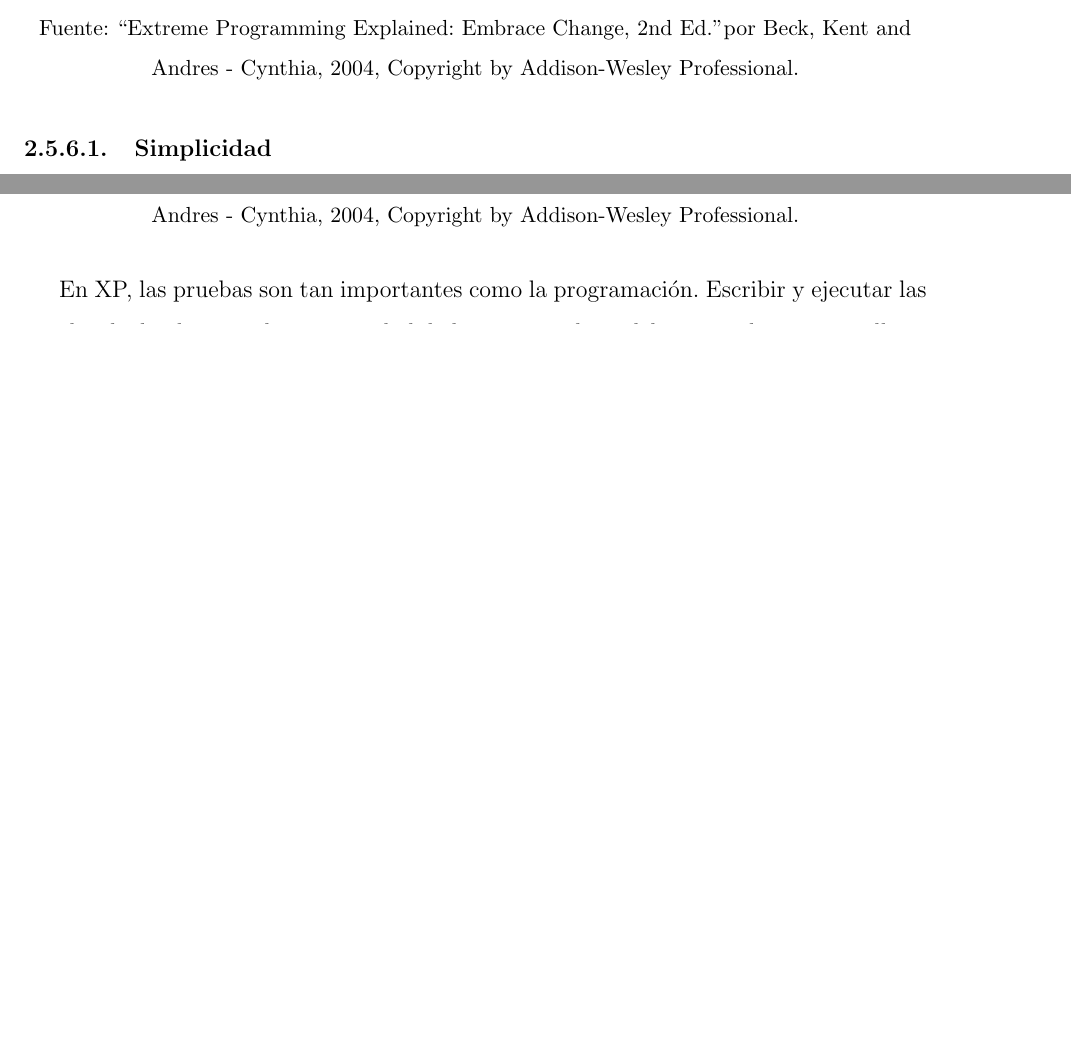
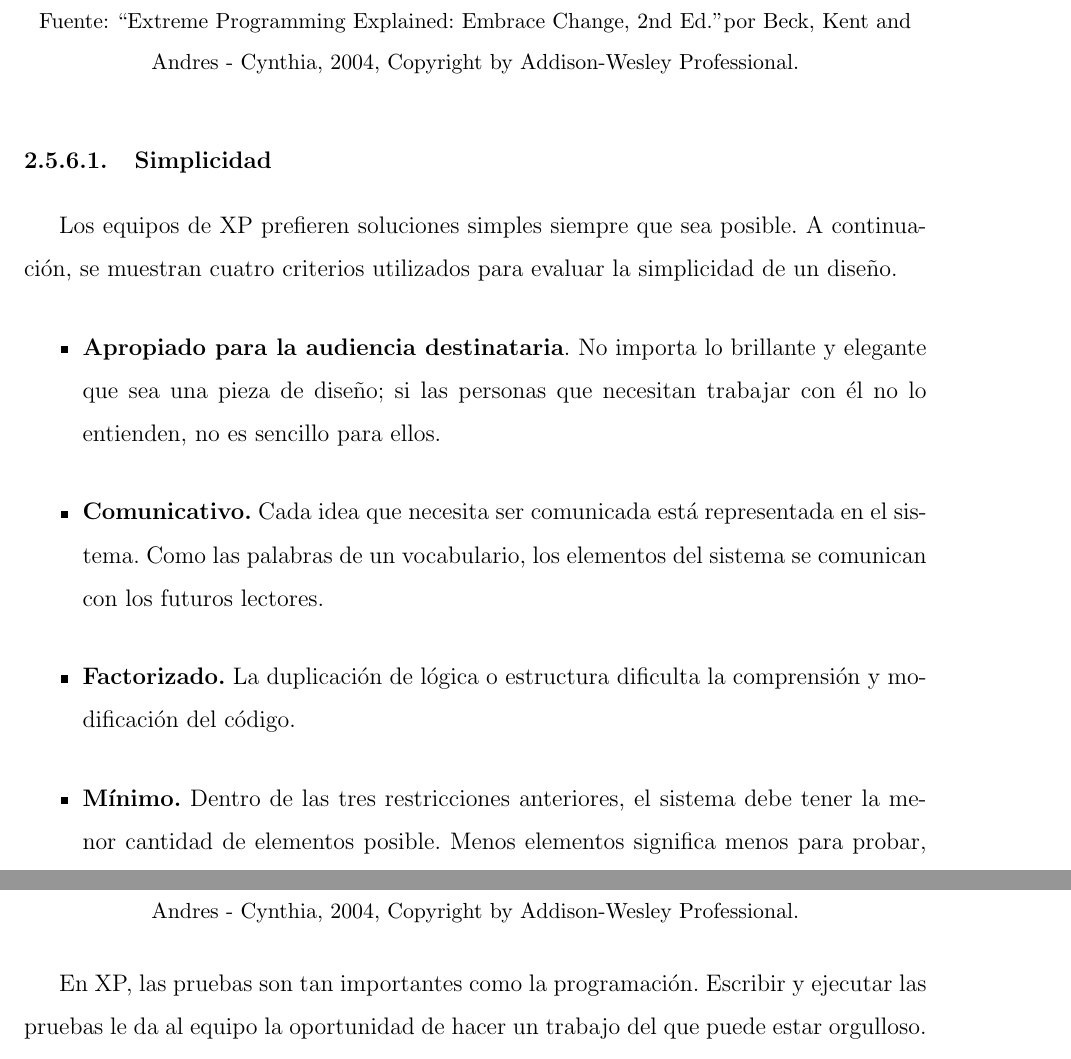
Before and after one commit to yomarhuamani/degree, a LaTeX thesis (Degree.tex, which reads ChapterII/chapterII.tex): two parts of pages 62 and 64 of 84 before the commit and two parts of pages 62 and 65 of 84 after it, joined at a grey line, cut so that both start at the same text, the shorter picture padded with empty space. Compiled offline with pdfLaTeX.

Commit message:
txs auto checkin

```diff
--- a/ChapterII/chapterII.tex
+++ b/ChapterII/chapterII.tex
@@ -684,6 +684,14 @@
 				\end{figure}
 
 				\subsubsection{Simplicidad}
+				Los equipos de XP prefieren soluciones simples siempre que sea posible. A continuación, se muestran cuatro criterios utilizados para evaluar la simplicidad de un diseño.
+					\begin{itemize}
+						\item \textbf{Apropiado para la audiencia destinataria}. No importa lo brillante y elegante que sea una pieza de diseño; si las personas que necesitan trabajar con él no lo entienden, no es sencillo para ellos.
+						\item\textbf{Comunicativo.} Cada idea que necesita ser comunicada está representada en el sistema. Como las palabras de un vocabulario, los elementos del sistema se comunican con los futuros lectores.
+ 						\item \textbf{Factorizado.} La duplicación de lógica o estructura dificulta la comprensión y modificación del código.
+						\item \textbf{Mínimo.} Dentro de las tres restricciones anteriores, el sistema debe tener la menor cantidad de elementos posible. Menos elementos significa menos para probar, documentar y comunicar.
+					\end{itemize}
+
 
 
 	\subsection{Pruebas}
```
